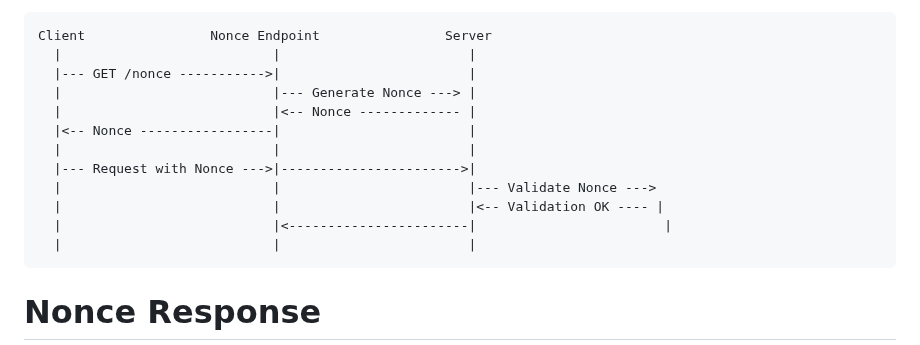
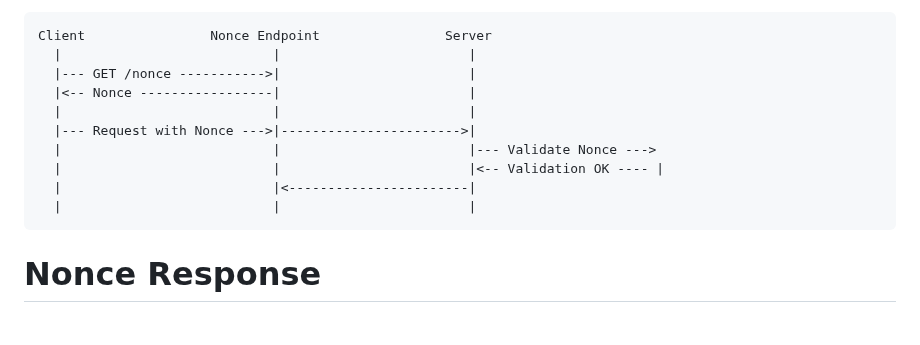
Before and after one commit to peppelinux/draft-demarco-oauth-nonce-endpoint, a Markdown page: draft-demarco-nonce-endpoint.md, the part around the change. Rendered like a GitHub page; blank space fills up the shorter version.

Commit message:
fix: seq diag

```diff
--- a/draft-demarco-nonce-endpoint.md
+++ b/draft-demarco-nonce-endpoint.md
@@ -103,14 +103,12 @@ of OAuth 2.0 implementations.
 Client                Nonce Endpoint                Server
   |                           |                        |
   |--- GET /nonce ----------->|                        |
-  |                           |--- Generate Nonce ---> |
-  |                           |<-- Nonce ------------- |
   |<-- Nonce -----------------|                        |
   |                           |                        |
   |--- Request with Nonce --->|----------------------->|
   |                           |                        |--- Validate Nonce --->
   |                           |                        |<-- Validation OK ---- |
-  |                           |<-----------------------|                        |
+  |                           |<-----------------------|
   |                           |                        |
 ~~~~
 
```
